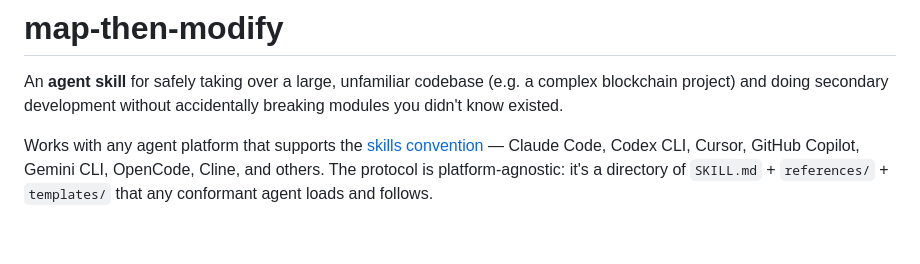
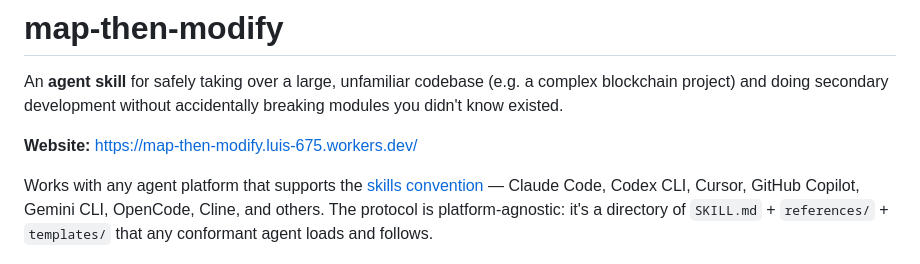
Before and after one commit to Luis-yl/map-then-modify, a Markdown page: README.md, the part around the change. Rendered like a GitHub page; blank space fills up the shorter version.

Commit message:
docs(readme): add Website link to landing page

```diff
--- a/README.md
+++ b/README.md
@@ -1,6 +1,8 @@
 # map-then-modify
 
 An **agent skill** for safely taking over a large, unfamiliar codebase (e.g. a complex blockchain project) and doing secondary development without accidentally breaking modules you didn't know existed.
+
+**Website:** https://map-then-modify.luis-675.workers.dev/
 
 Works with any agent platform that supports the [skills convention](https://github.com/anthropics/skills) — Claude Code, Codex CLI, Cursor, GitHub Copilot, Gemini CLI, OpenCode, Cline, and others. The protocol is platform-agnostic: it's a directory of `SKILL.md` + `references/` + `templates/` that any conformant agent loads and follows.
 
```
